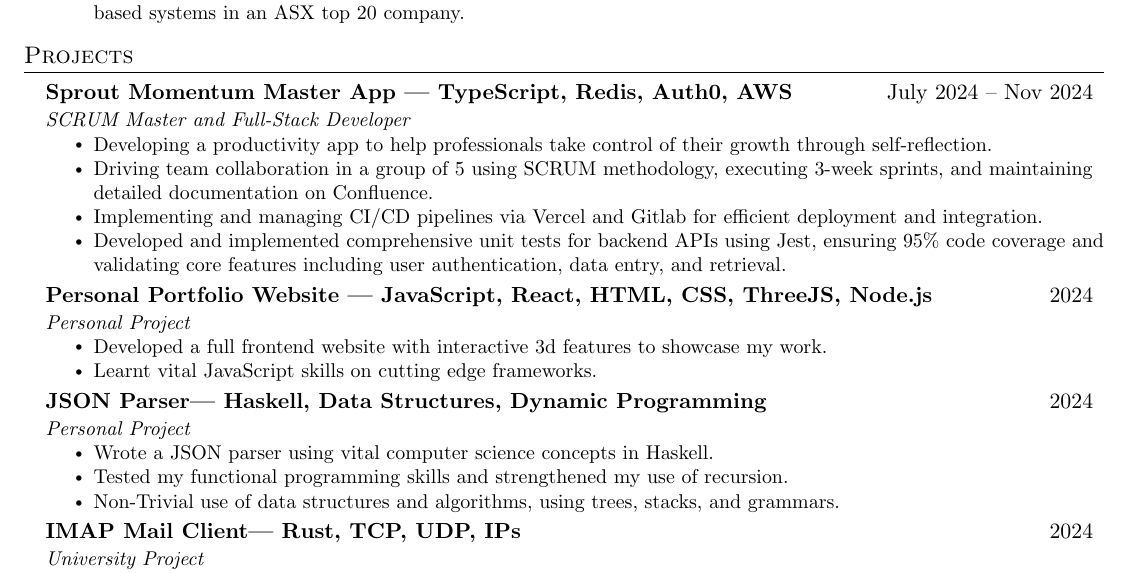
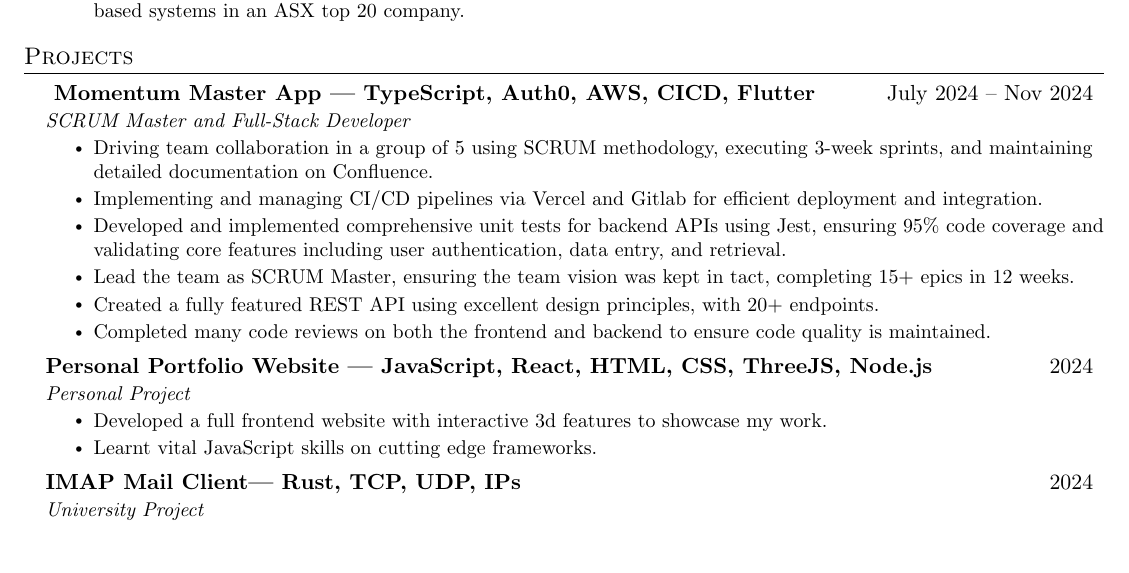
Before and after one commit to Chillerbag/logbash, a LaTeX CV (Ethan-Resume/resume.tex): part of the page, cut so that both start at the same text, the shorter picture padded with empty space. Compiled offline with pdfLaTeX.

Commit message:
minor updates to capstone project

```diff
--- a/Ethan-Resume/resume.tex
+++ b/Ethan-Resume/resume.tex
@@ -145,13 +145,15 @@
   \resumeSubHeadingListStart
 
     \resumeSubheading
-      {Sprout Momentum Master App | TypeScript, Redis, Auth0, AWS}{July 2024 -- Nov 2024}
+      { Momentum Master App | TypeScript, Auth0, AWS, CICD, Flutter}{July 2024 -- Nov 2024}
       {SCRUM Master and Full-Stack Developer}{}
       \resumeItemListStart
-        \resumeItem{Developing a productivity app to help professionals take control of their growth through self-reflection.}
         \resumeItem{Driving team collaboration in a group of 5 using SCRUM methodology, executing 3-week sprints, and maintaining detailed documentation on Confluence.}
         \resumeItem{Implementing and managing CI/CD pipelines via Vercel and Gitlab for efficient deployment and integration.}
         \resumeItem{Developed and implemented comprehensive unit tests for backend APIs using Jest, ensuring 95\% code coverage and validating core features including user authentication, data entry, and retrieval.}
+        \resumeItem{Lead the team as SCRUM Master, ensuring the team vision was kept in tact, completing 15+ epics in 12 weeks.}
+        \resumeItem{Created a fully featured REST API using excellent design principles, with 20+ endpoints.}
+        \resumeItem{Completed many code reviews on both the frontend and backend to ensure code quality is maintained.}
       \resumeItemListEnd
 
     \resumeSubheading
@@ -163,15 +165,6 @@
         \resumeItemListEnd
 
     \resumeSubheading
-      {JSON Parser| Haskell, Data Structures, Dynamic Programming}{2024}
-      {Personal Project}{}
-      \resumeItemListStart
-        \resumeItem{Wrote a JSON parser using vital computer science concepts in Haskell.}
-        \resumeItem{Tested my functional programming skills and strengthened my use of recursion.}
-        \resumeItem{Non-Trivial use of data structures and algorithms, using trees, stacks, and grammars.}
-        \resumeItemListEnd
-
-        \resumeSubheading
       {IMAP Mail Client| Rust, TCP, UDP, IPs}{2024}
       {University Project}{}
       \resumeItemListStart
```
Also changed, not shown: Ethan-Resume/resume.pdf.
